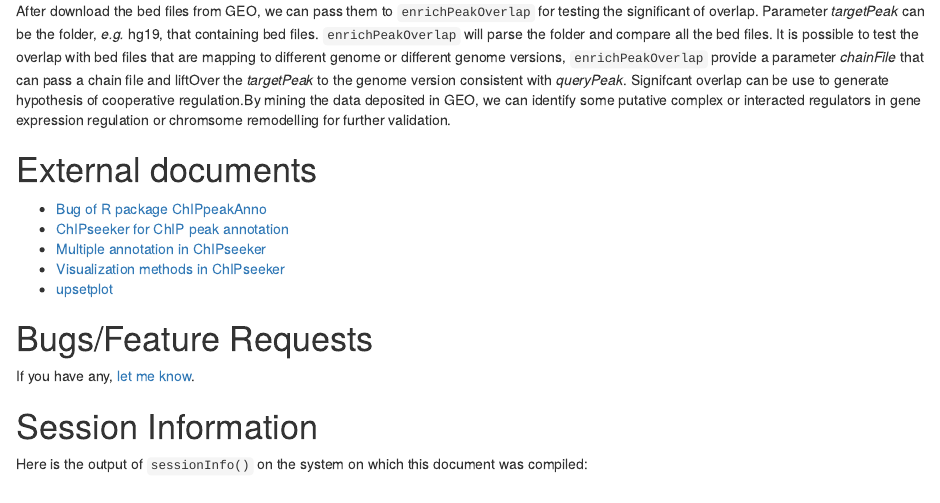
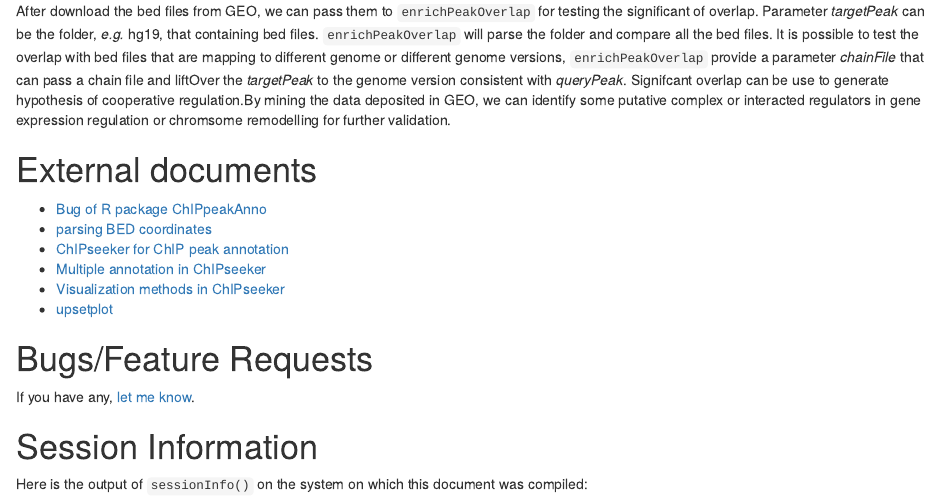
Before and after one commit to YuLab-SMU/ChIPseeker, an R Markdown document (vignettes/ChIPseeker.Rmd): the page in a window 1100 px wide, from 12210 px down. Rendered offline with R 4.5, knitr and Pandoc, with nearby package versions; drawn as R Markdown's standard HTML page in place of the format the file asks for; some code elsewhere in the file could not run offline.

Commit message:
add external doc
git-svn-id: file:///home/git/hedgehog.fhcrc.org/bioconductor/trunk/madman/Rpacks/ChIPseeker@107218 bc3139a8-67e5-0310-9ffc-ced21a209358

```diff
--- a/vignettes/ChIPseeker.Rmd
+++ b/vignettes/ChIPseeker.Rmd
@@ -373,6 +373,7 @@ After download the bed files from GEO, we can pass them to `enrichPeakOverlap` f
 # External documents
 
 + [Bug of R package ChIPpeakAnno](http://ygc.name/2014/01/14/bug-of-r-package-chippeakanno/)
++ [parsing BED coordinates](http://ygc.name/2015/08/07/parsing-bed-coordinates/)
 + [ChIPseeker for ChIP peak annotation](http://ygc.name/2014/04/13/chipseeker-for-chip-peak-annotation/)
 + [Multiple annotation in ChIPseeker](http://ygc.name/2014/10/01/multiple-annotation-in-chipseeker/)
 + [Visualization methods in ChIPseeker](http://ygc.name/2014/04/30/visualization-methods-in-chipseeker/)
```
Also changed, not shown: README.md.
